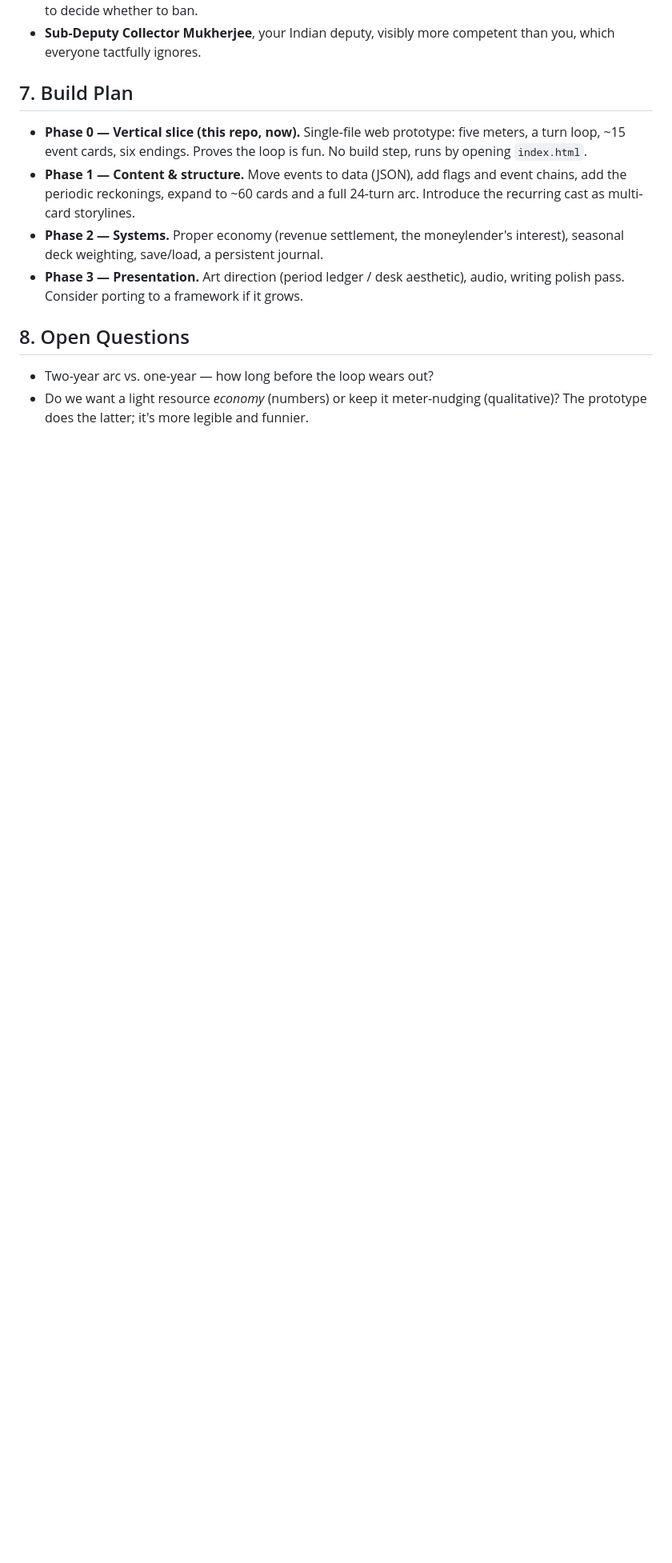
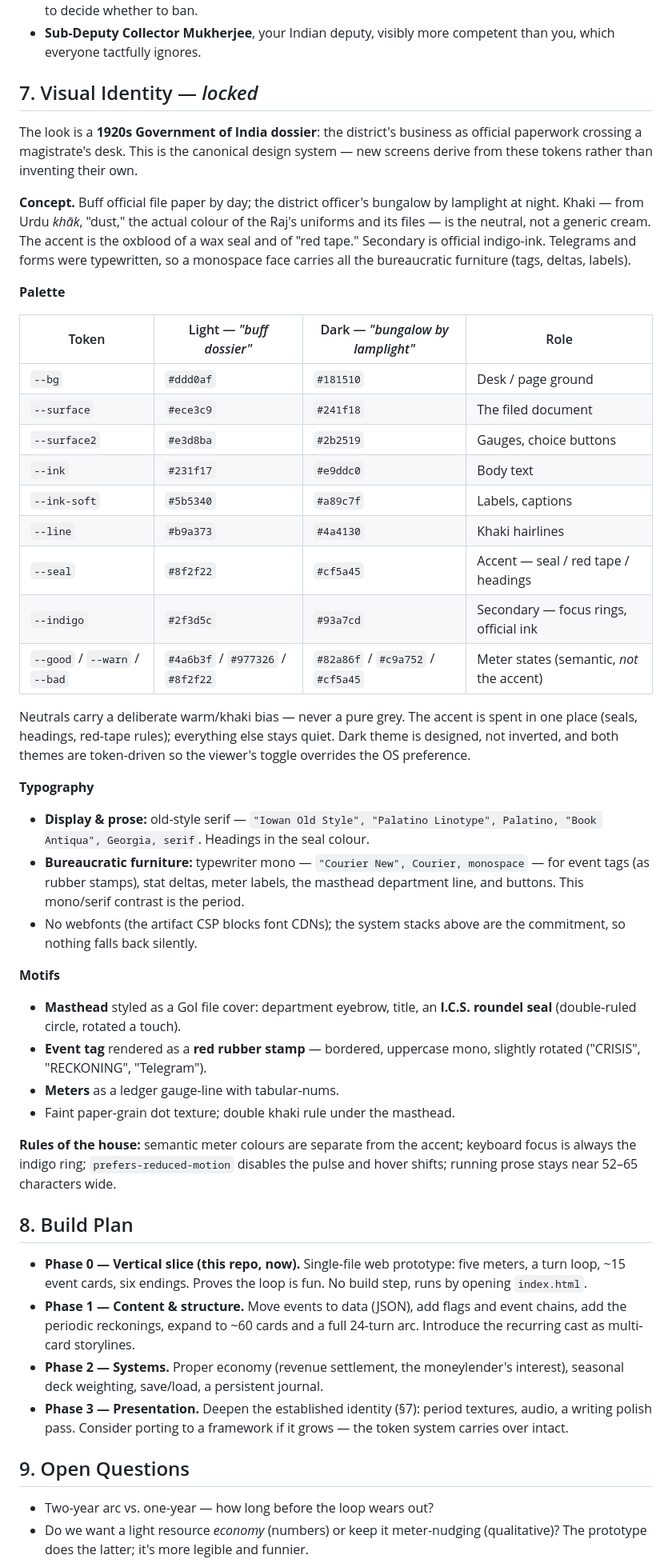
Before and after one commit to neddonovan1-crypto/Pukka-Sahib, a Markdown page: DESIGN.md, the part around the change. Shown at 80% size. Drawn GitHub-style; blank space fills up the shorter version.

Commit message:
Lock the visual identity into the design doc
Add DESIGN.md \xc2\xa77 'Visual Identity — locked': the Government of India dossier
system with the buff-dossier (light) and bungalow-by-lamplight (dark) palettes
as a full token table, the serif/typewriter-mono type pairing, the masthead /
rubber-stamp / gauge motifs, and the house rules (semantic vs accent colour,
indigo focus ring, reduced-motion). Renumber subsequent sections.

Co-Authored-By: Claude Opus 4.8 <noreply@anthropic.com>
Claude-Session: https://claude.ai/code/session_01Ts4EVNtRGWUUcJUPWo3nLv

```diff
--- a/DESIGN.md
+++ b/DESIGN.md
@@ -99,7 +99,62 @@ Determined by final meter mix at turn 24 (or early collapse):
 - **Sub-Deputy Collector Mukherjee**, your Indian deputy, visibly more
   competent than you, which everyone tactfully ignores.
 
-## 7. Build Plan
+## 7. Visual Identity — *locked*
+
+The look is a **1920s Government of India dossier**: the district's business as
+official paperwork crossing a magistrate's desk. This is the canonical design
+system — new screens derive from these tokens rather than inventing their own.
+
+**Concept.** Buff official file paper by day; the district officer's bungalow by
+lamplight at night. Khaki — from Urdu *khāk*, "dust," the actual colour of the
+Raj's uniforms and its files — is the neutral, not a generic cream. The accent
+is the oxblood of a wax seal and of "red tape." Secondary is official
+indigo-ink. Telegrams and forms were typewritten, so a monospace face carries
+all the bureaucratic furniture (tags, deltas, labels).
+
+**Palette**
+
+| Token | Light — *"buff dossier"* | Dark — *"bungalow by lamplight"* | Role |
+|-------|--------------------------|----------------------------------|------|
+| `--bg` | `#ddd0af` | `#181510` | Desk / page ground |
+| `--surface` | `#ece3c9` | `#241f18` | The filed document |
+| `--surface2` | `#e3d8ba` | `#2b2519` | Gauges, choice buttons |
+| `--ink` | `#231f17` | `#e9ddc0` | Body text |
+| `--ink-soft` | `#5b5340` | `#a89c7f` | Labels, captions |
+| `--line` | `#b9a373` | `#4a4130` | Khaki hairlines |
+| `--seal` | `#8f2f22` | `#cf5a45` | Accent — seal / red tape / headings |
+| `--indigo` | `#2f3d5c` | `#93a7cd` | Secondary — focus rings, official ink |
+| `--good` / `--warn` / `--bad` | `#4a6b3f` / `#977326` / `#8f2f22` | `#82a86f` / `#c9a752` / `#cf5a45` | Meter states (semantic, *not* the accent) |
+
+Neutrals carry a deliberate warm/khaki bias — never a pure grey. The accent is
+spent in one place (seals, headings, red-tape rules); everything else stays
+quiet. Dark theme is designed, not inverted, and both themes are token-driven so
+the viewer's toggle overrides the OS preference.
+
+**Typography**
+
+- **Display & prose:** old-style serif — `"Iowan Old Style", "Palatino Linotype",
+  Palatino, "Book Antiqua", Georgia, serif`. Headings in the seal colour.
+- **Bureaucratic furniture:** typewriter mono — `"Courier New", Courier,
+  monospace` — for event tags (as rubber stamps), stat deltas, meter labels, the
+  masthead department line, and buttons. This mono/serif contrast is the period.
+- No webfonts (the artifact CSP blocks font CDNs); the system stacks above are
+  the commitment, so nothing falls back silently.
+
+**Motifs**
+
+- **Masthead** styled as a GoI file cover: department eyebrow, title, an **I.C.S.
+  roundel seal** (double-ruled circle, rotated a touch).
+- **Event tag** rendered as a **red rubber stamp** — bordered, uppercase mono,
+  slightly rotated ("CRISIS", "RECKONING", "Telegram").
+- **Meters** as a ledger gauge-line with tabular-nums.
+- Faint paper-grain dot texture; double khaki rule under the masthead.
+
+**Rules of the house:** semantic meter colours are separate from the accent;
+keyboard focus is always the indigo ring; `prefers-reduced-motion` disables the
+pulse and hover shifts; running prose stays near 52–65 characters wide.
+
+## 8. Build Plan
 
 - **Phase 0 — Vertical slice (this repo, now).** Single-file web prototype:
   five meters, a turn loop, ~15 event cards, six endings. Proves the loop is
@@ -109,10 +164,11 @@ Determined by final meter mix at turn 24 (or early collapse):
   24-turn arc. Introduce the recurring cast as multi-card storylines.
 - **Phase 2 — Systems.** Proper economy (revenue settlement, the moneylender's
   interest), seasonal deck weighting, save/load, a persistent journal.
-- **Phase 3 — Presentation.** Art direction (period ledger / desk aesthetic),
-  audio, writing polish pass. Consider porting to a framework if it grows.
+- **Phase 3 — Presentation.** Deepen the established identity (§7): period
+  textures, audio, a writing polish pass. Consider porting to a framework if it
+  grows — the token system carries over intact.
 
-## 8. Open Questions
+## 9. Open Questions
 
 - Two-year arc vs. one-year — how long before the loop wears out?
 - Do we want a light resource *economy* (numbers) or keep it meter-nudging
```
